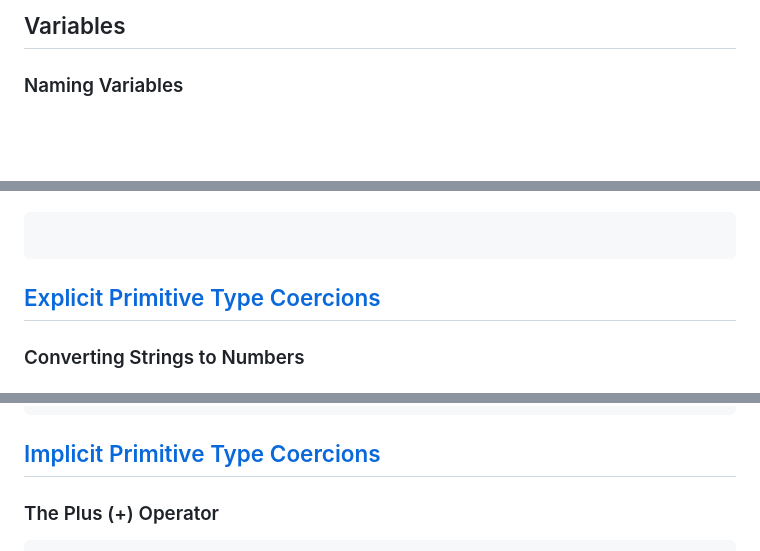
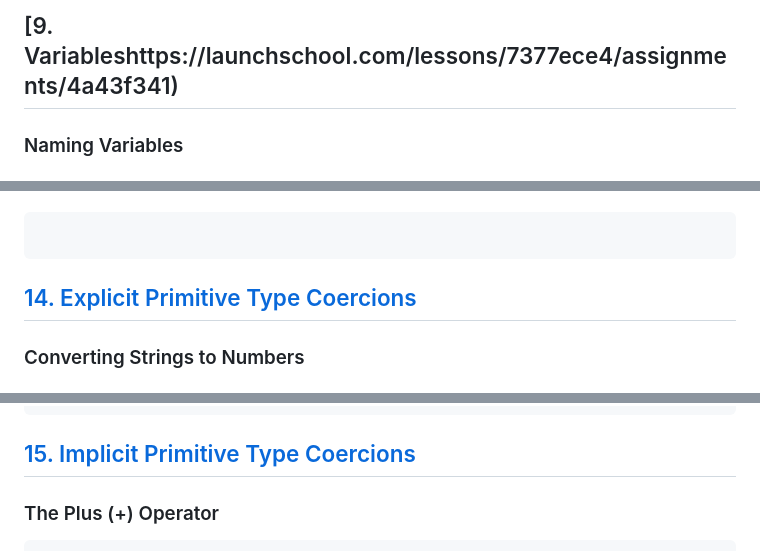
Before and after one commit to SandyRodger/JS_210, a Markdown page: L1_Javascript_basics.md, 3 parts joined by grey strips. GitHub-like rendering; blank space fills up the shorter version.

````diff
--- a/L1_Javascript_basics.md
+++ b/L1_Javascript_basics.md
@@ -25,5 +25,5 @@
 
-## Variables
+## [9. Variableshttps://launchschool.com/lessons/7377ece4/assignments/4a43f341)
 
 ### Naming Variables
 
@@ -143,7 +143,7 @@ alert()
 
 
 
-## [Explicit Primitive Type Coercions](https://launchschool.com/lessons/7377ece4/assignments/3899592c)
+## [14. Explicit Primitive Type Coercions](https://launchschool.com/lessons/7377ece4/assignments/3899592c)
 
 ### Converting Strings to  Numbers
 
@@ -177,7 +177,7 @@ Boolean('true');         // including the string 'true'
 Boolean('false');        // but also including the string 'false'!
 ```
 
-## [Implicit Primitive Type Coercions](https://launchschool.com/lessons/7377ece4/assignments/3d2e392a)
+## [15. Implicit Primitive Type Coercions](https://launchschool.com/lessons/7377ece4/assignments/3d2e392a)
 
 ### The Plus (+) Operator
 
````
Also changed, not shown: other parts of L1_Javascript_basics.md (+17 -17 lines).
